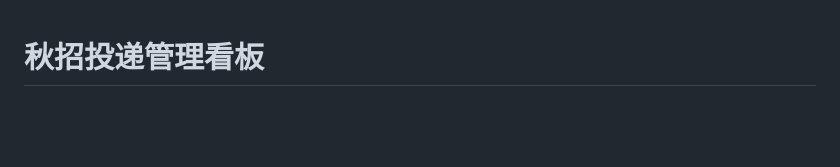
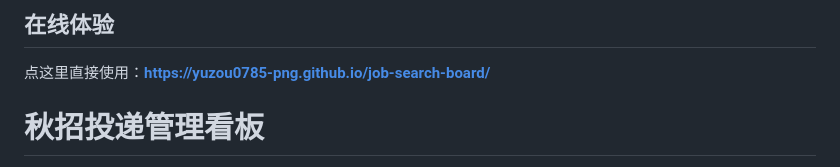
Before and after one commit to yuzou0785-png/job-search-board, a Markdown page: README.md, the part around the change. Rendered like a GitHub page; blank space fills up the shorter version.

Commit message:
Update README with online demo section
Add online demo link to README

```diff
--- a/README.md
+++ b/README.md
@@ -1,3 +1,8 @@
+## 在线体验
+
+点这里直接使用：**https://yuzou0785-png.github.io/job-search-board/**
+
+
 # 秋招投递管理看板
 
 一个**单文件、纯本地**的秋招投递管理工具。记录投了哪些公司、什么岗位、进度到哪一步，支持表格和看板两种视图，改状态自动更新统计。
```
